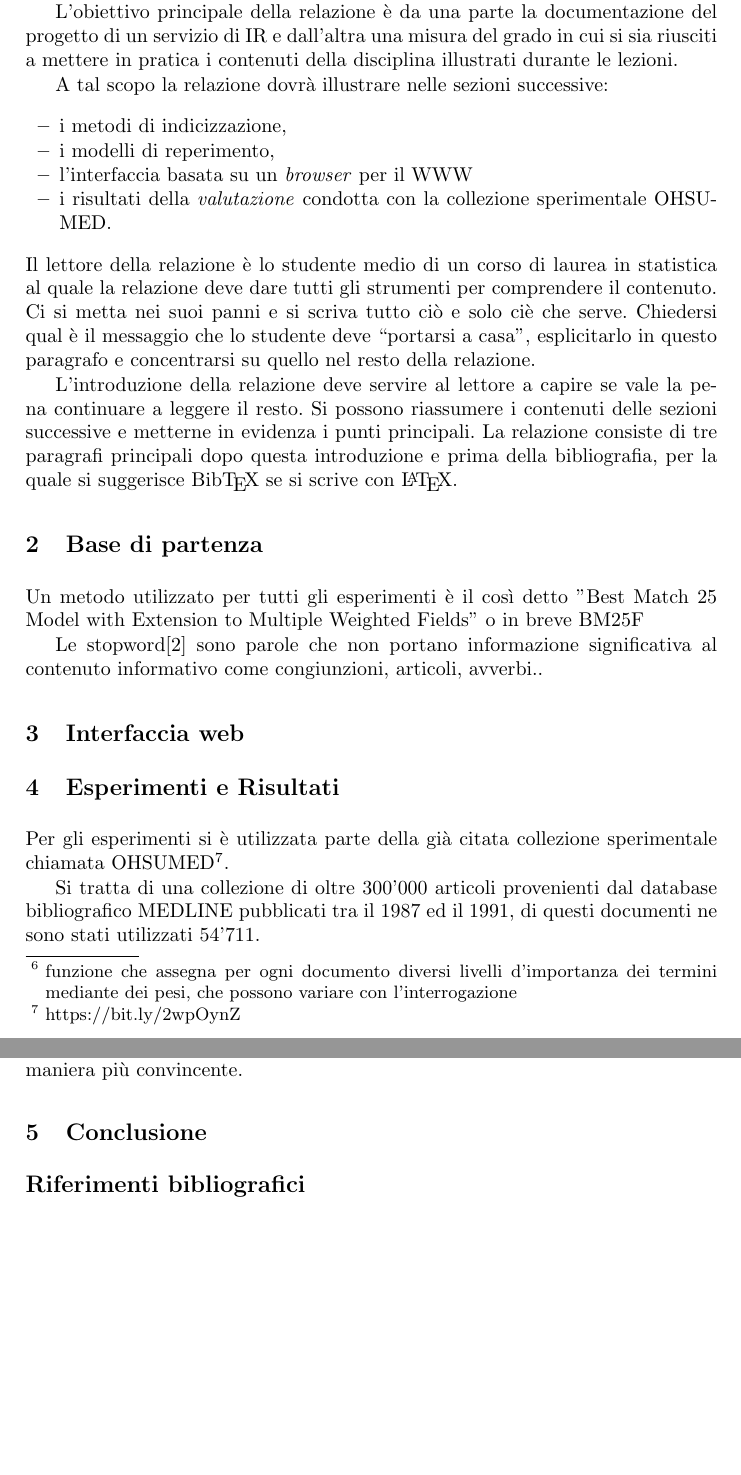
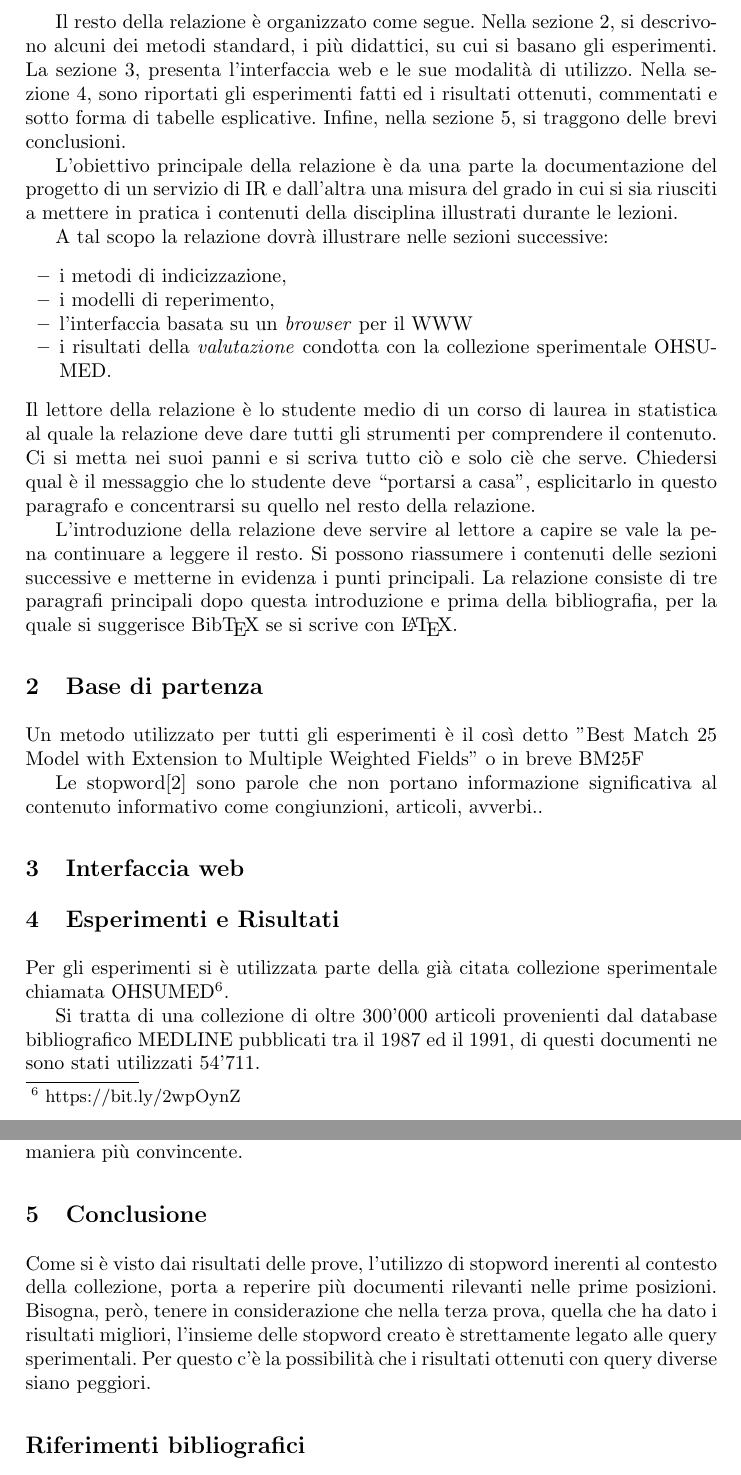
Before and after one commit to 0x090909/information_retrieval, a LaTeX paper (modello/modello_rev_2.tex): two parts of pages 2 and 8 of 8, joined at a grey line, cut at the place of the change, the shorter picture padded with empty space. Compiled offline with pdfLaTeX.

Commit message:
correzioni e aggiunte

```diff
--- a/modello/modello_rev_2.tex
+++ b/modello/modello_rev_2.tex
@@ -58,4 +67,10 @@ Esistono diversi modi per risolvere questo problema, nel nostro caso abbiamo ric
-reperimento con o senza uso di stopword e il tuning dei parametri dello schema di pesatura\footnote{funzione che assegna per ogni documento diversi livelli d’importanza dei termini mediante dei pesi, che possono variare con l’interrogazione} BM25F .
+
+Il resto della relazione \`e organizzato come segue. Nella sezione 2, si descrivono
+alcuni dei metodi standard, i pi\`u didattici, su cui si basano gli esperimenti.
+La sezione 3, presenta l'interfaccia web e le sue modalit\`a di utilizzo.
+Nella sezione 4, sono riportati gli esperimenti fatti ed i risultati ottenuti,
+commentati e sotto forma di tabelle esplicative. Infine, nella sezione 5,
+si traggono delle brevi conclusioni.
 
 
 
@@ -348,6 +369,15 @@ Invece, con la terza prova il p-value risulta molto pi\`u basso portando a rifiu
 
 
 \section{Conclusione}
+
+Come si \`e visto dai risultati delle prove, l'utilizzo di stopword inerenti al contesto
+della collezione, porta a reperire pi\`u documenti rilevanti nelle prime posizioni.
+Bisogna, per\`o, tenere in considerazione che nella terza prova, quella che ha dato
+i risultati migliori, l'insieme delle stopword creato \`e strettamente legato alle
+query sperimentali. Per questo c'\`e la possibilit\`a che i risultati ottenuti con query diverse
+siano peggiori.
+
+
 %
 %Inizialmente si \`e pensato che utilizzare le stopword generali della lingua inglese fosse sufficiente per eliminare le
 %parole che non portano informazione, e di conseguenza aumentare il parametro di interesse M.A.P; i risultati
```
Also changed, not shown: modello/modello_rev_2.tex (27 more changed lines).
